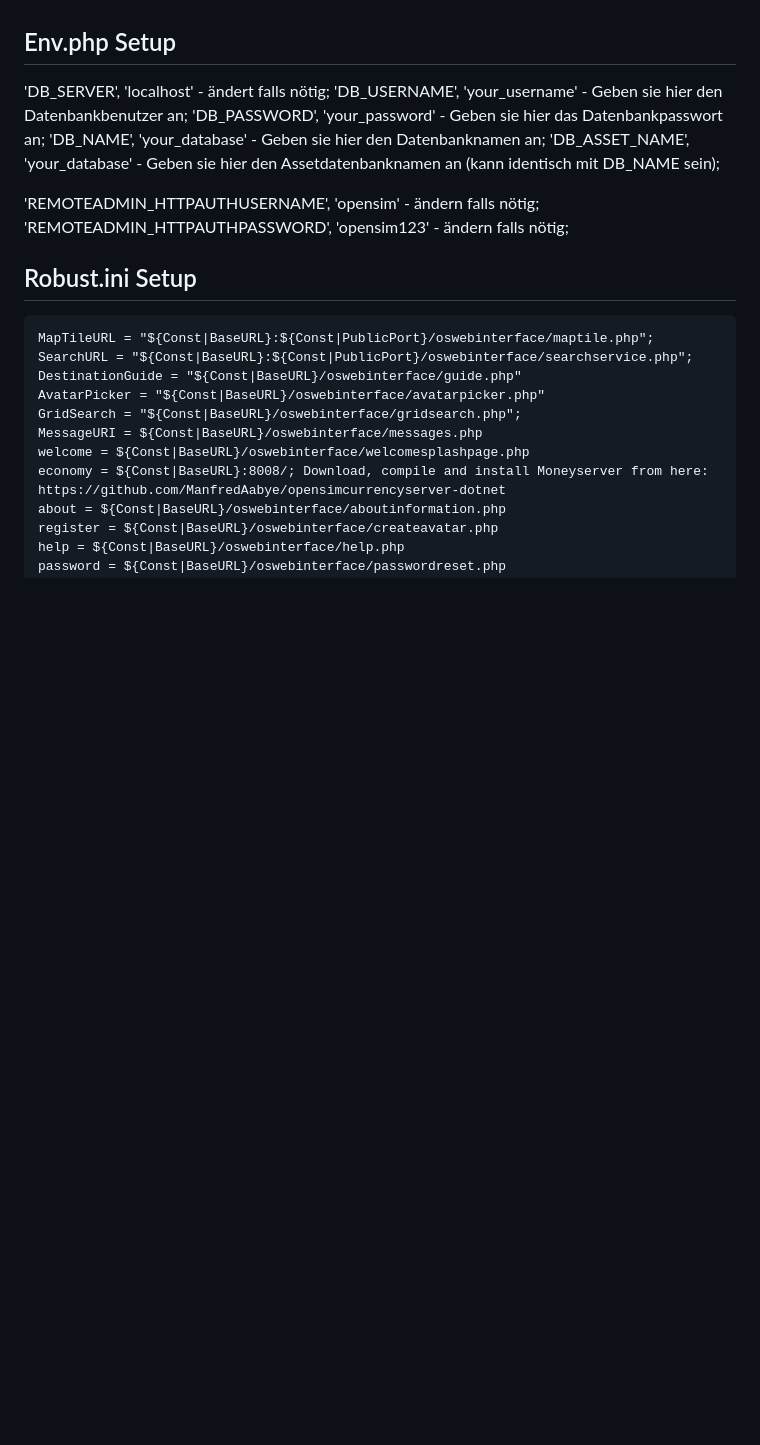
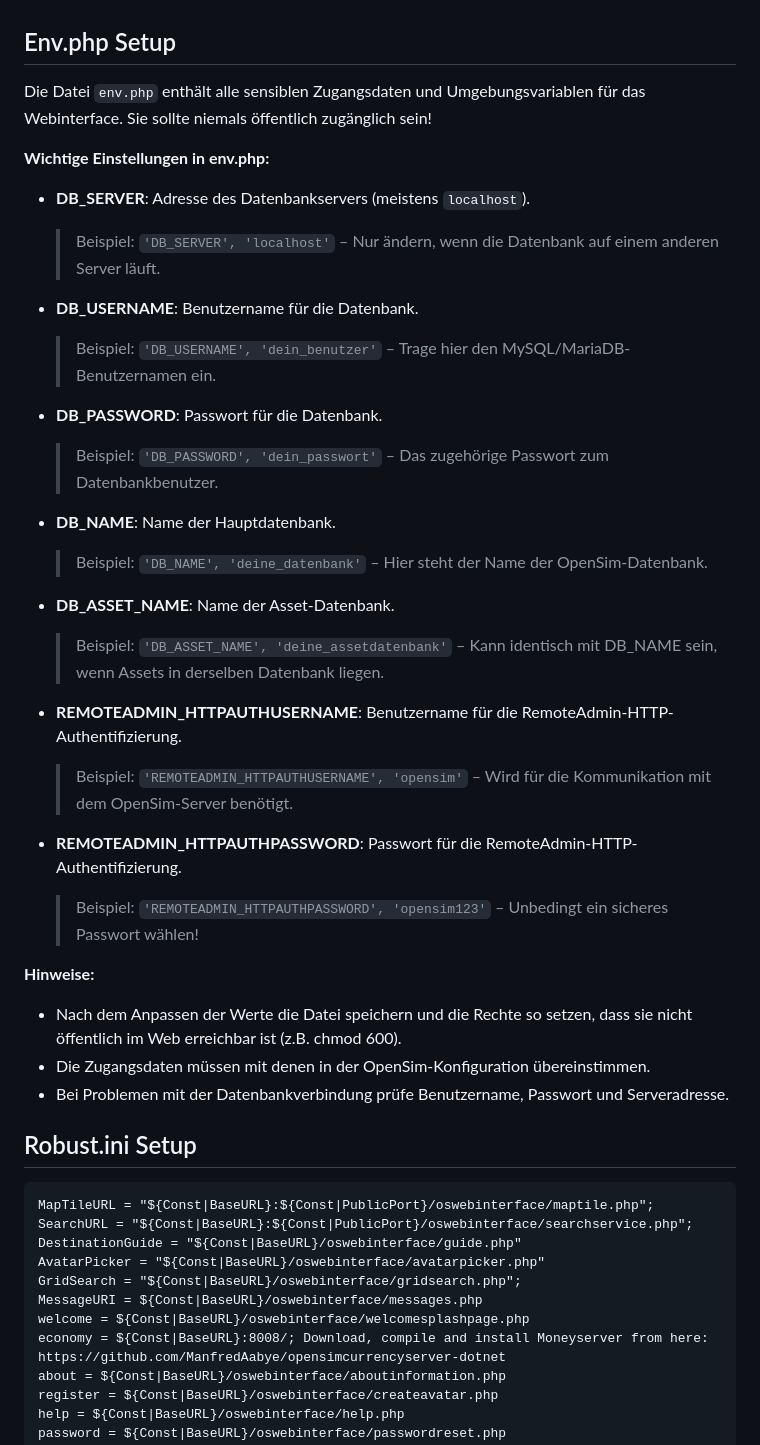
Before and after one commit to jjtkalt/oswebinterface, a Markdown page: README.md, the part around the change. Drawn GitHub-style; blank space fills up the shorter version.

```diff
--- a/README.md
+++ b/README.md
@@ -37,14 +37,31 @@ Die config.example.php (Config.php) wird in der Config.md ausführlich erklärt.
 
 ## Env.php Setup
 
-  'DB_SERVER', 'localhost' - ändert falls nötig;
-  'DB_USERNAME', 'your_username' - Geben sie hier den Datenbankbenutzer an;
-  'DB_PASSWORD', 'your_password' - Geben sie hier das Datenbankpasswort an;
-  'DB_NAME', 'your_database' - Geben sie hier den Datenbanknamen an;
-  'DB_ASSET_NAME', 'your_database' - Geben sie hier den Assetdatenbanknamen an (kann identisch mit DB_NAME sein);
+Die Datei `env.php` enthält alle sensiblen Zugangsdaten und Umgebungsvariablen für das Webinterface. Sie sollte niemals öffentlich zugänglich sein!
 
-  'REMOTEADMIN_HTTPAUTHUSERNAME', 'opensim' - ändern falls nötig;
-  'REMOTEADMIN_HTTPAUTHPASSWORD', 'opensim123' - ändern falls nötig;
+**Wichtige Einstellungen in env.php:**
+
+- **DB_SERVER**: Adresse des Datenbankservers (meistens `localhost`).
+  > Beispiel: `'DB_SERVER', 'localhost'` – Nur ändern, wenn die Datenbank auf einem anderen Server läuft.
+- **DB_USERNAME**: Benutzername für die Datenbank.
+  > Beispiel: `'DB_USERNAME', 'dein_benutzer'` – Trage hier den MySQL/MariaDB-Benutzernamen ein.
+- **DB_PASSWORD**: Passwort für die Datenbank.
+  > Beispiel: `'DB_PASSWORD', 'dein_passwort'` – Das zugehörige Passwort zum Datenbankbenutzer.
+- **DB_NAME**: Name der Hauptdatenbank.
+  > Beispiel: `'DB_NAME', 'deine_datenbank'` – Hier steht der Name der OpenSim-Datenbank.
+- **DB_ASSET_NAME**: Name der Asset-Datenbank.
+  > Beispiel: `'DB_ASSET_NAME', 'deine_assetdatenbank'` – Kann identisch mit DB_NAME sein, wenn Assets in derselben Datenbank liegen.
+
+- **REMOTEADMIN_HTTPAUTHUSERNAME**: Benutzername für die RemoteAdmin-HTTP-Authentifizierung.
+  > Beispiel: `'REMOTEADMIN_HTTPAUTHUSERNAME', 'opensim'` – Wird für die Kommunikation mit dem OpenSim-Server benötigt.
+- **REMOTEADMIN_HTTPAUTHPASSWORD**: Passwort für die RemoteAdmin-HTTP-Authentifizierung.
+  > Beispiel: `'REMOTEADMIN_HTTPAUTHPASSWORD', 'opensim123'` – Unbedingt ein sicheres Passwort wählen!
+
+**Hinweise:**
+
+- Nach dem Anpassen der Werte die Datei speichern und die Rechte so setzen, dass sie nicht öffentlich im Web erreichbar ist (z.B. chmod 600).
+- Die Zugangsdaten müssen mit denen in der OpenSim-Konfiguration übereinstimmen.
+- Bei Problemen mit der Datenbankverbindung prüfe Benutzername, Passwort und Serveradresse.
 
 ## Robust.ini Setup
 
```
